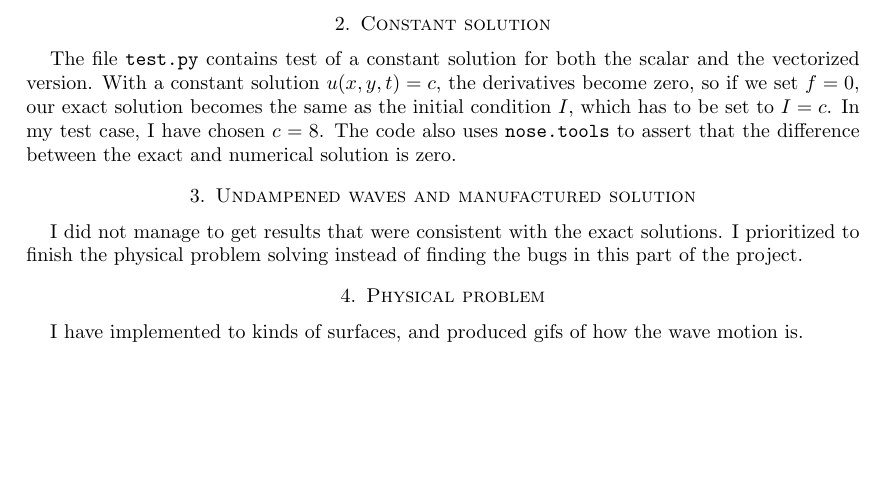
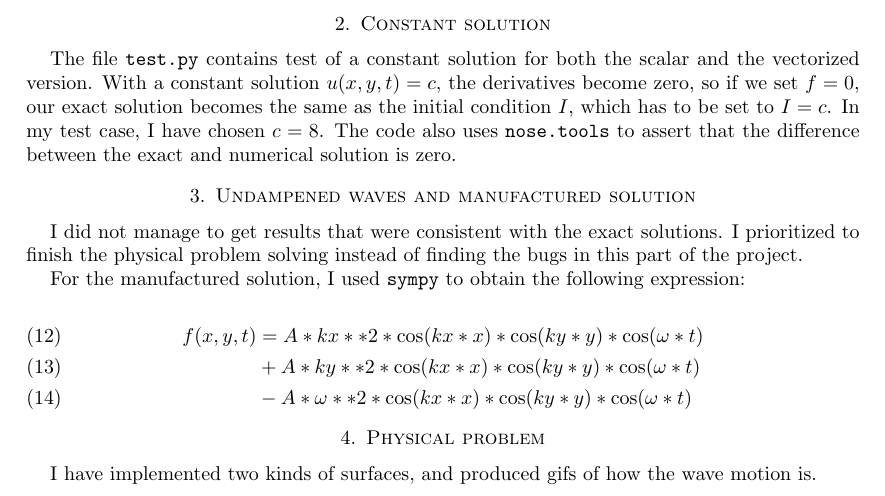
Before and after one commit to ejhusom/IN5270, a LaTeX paper (wave_project/docs/report.tex): part of page 4 of 4, cut so that both start at the same text, the shorter picture padded with empty space. Compiled offline with pdfLaTeX.

Commit message:
Update report

```diff
--- a/wave_project/docs/report.tex
+++ b/wave_project/docs/report.tex
@@ -231,9 +231,18 @@ I did not manage to get results that were consistent with the exact solutions.
 I prioritized to finish the physical problem solving instead of finding the
 bugs in this part of the project.
 
+For the manufactured solution, I used \texttt{sympy} to obtain the following
+expression:
+
+\begin{align}
+    f(x, y, t) &= A*kx**2*\cos(kx*x)*\cos(ky*y)*\cos(\omega*t)\\
+    & + A*ky**2*\cos(kx*x)*\cos(ky*y)*\cos(\omega*t) \\
+    &-A*\omega**2*\cos(kx*x)*\cos(ky*y)*\cos(\omega*t)
+\end{align}
+
 \section{Physical problem}
 
-I have implemented to kinds of surfaces, and produced gifs of how the wave
+I have implemented two kinds of surfaces, and produced gifs of how the wave
 motion is.
 
 \end{document}
```
Also changed, not shown: wave_project/docs/report.pdf.
